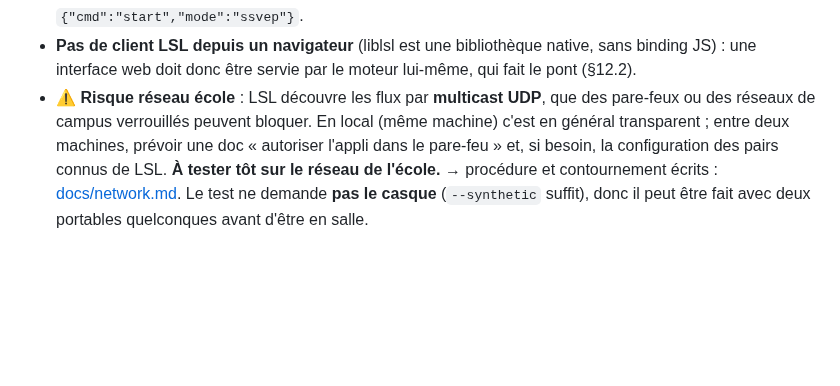
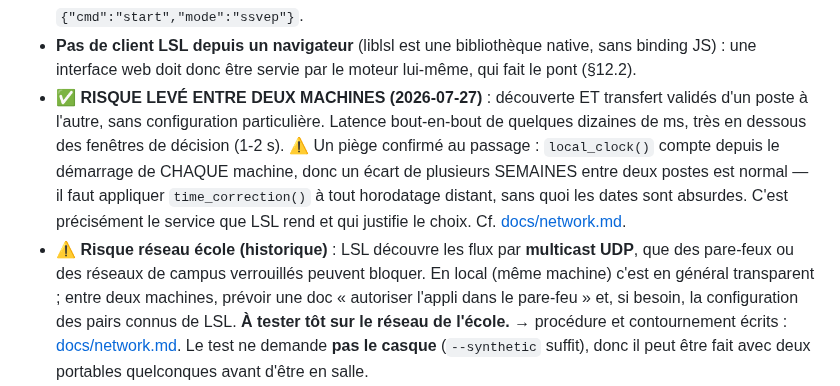
Before and after one commit to medkar/EEG_API_Unicorn, a Markdown page: docs/SPEC.md, the part around the change. GitHub-like rendering; blank space fills up the shorter version.

```diff
--- a/docs/SPEC.md
+++ b/docs/SPEC.md
@@ -92,7 +92,13 @@ Conséquences à connaître (LSL est conçu pour *streamer*, pas pour du requêt
 - **Commandes = messages JSON** dans un flux de marqueurs (chaîne unique), ex. `{"cmd":"start","mode":"ssvep"}`.
 - **Pas de client LSL depuis un navigateur** (liblsl est une bibliothèque native, sans binding JS) : une
   interface web doit donc être servie par le moteur lui-même, qui fait le pont (§12.2).
-- ⚠️ **Risque réseau école** : LSL découvre les flux par **multicast UDP**, que des pare-feux ou des réseaux
+- ✅ **RISQUE LEVÉ ENTRE DEUX MACHINES (2026-07-27)** : découverte ET transfert validés d'un poste à
+  l'autre, sans configuration particulière. Latence bout-en-bout de quelques dizaines de ms, très en
+  dessous des fenêtres de décision (1-2 s). ⚠️ Un piège confirmé au passage : `local_clock()` compte
+  depuis le démarrage de CHAQUE machine, donc un écart de plusieurs SEMAINES entre deux postes est
+  normal — il faut appliquer `time_correction()` à tout horodatage distant, sans quoi les dates sont
+  absurdes. C'est précisément le service que LSL rend et qui justifie le choix. Cf. [docs/network.md](network.md).
+- ⚠️ **Risque réseau école (historique)** : LSL découvre les flux par **multicast UDP**, que des pare-feux ou des réseaux
   de campus verrouillés peuvent bloquer. En local (même machine) c'est en général transparent ; entre deux
   machines, prévoir une doc « autoriser l'appli dans le pare-feu » et, si besoin, la configuration des pairs
   connus de LSL. **À tester tôt sur le réseau de l'école.** → procédure et contournement écrits :
```
Also changed, not shown: docs/network.md (+25 -0 lines).
